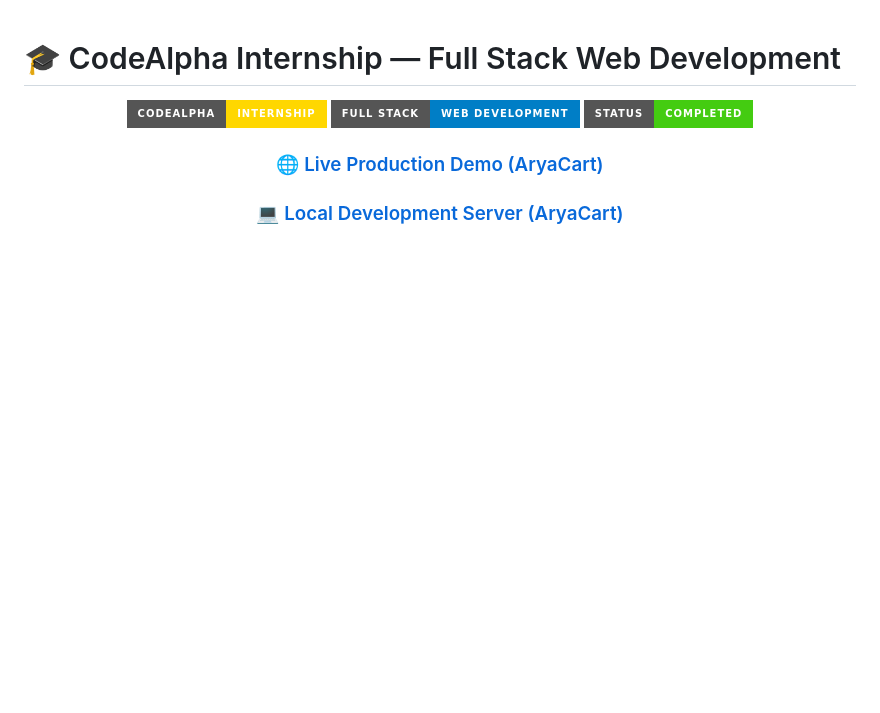
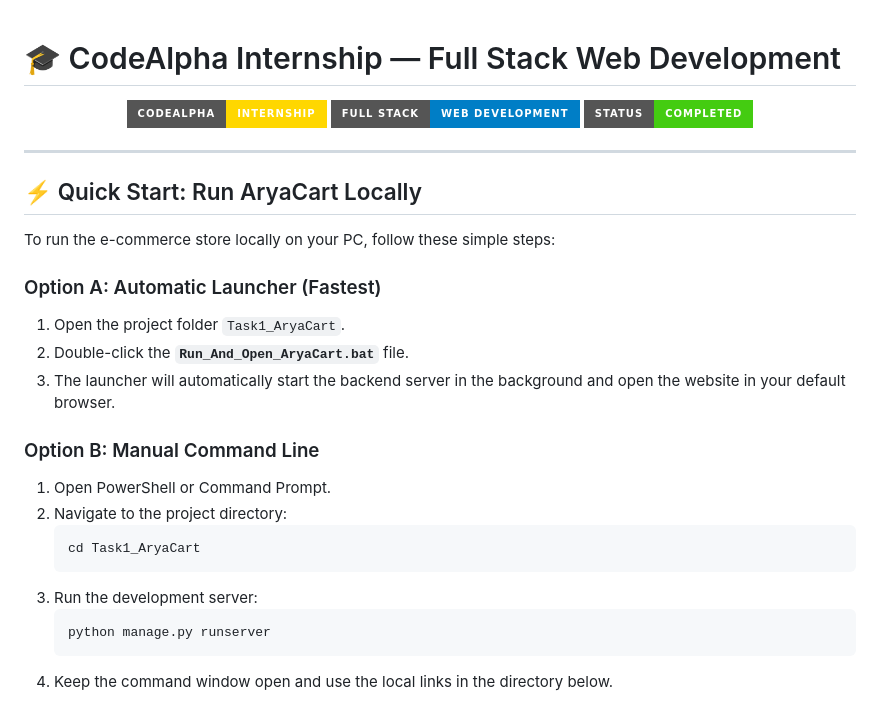
Before and after one commit to aryaaman577/codealpha_tasks, a Markdown page: README.md, the part around one of its changes. Drawn GitHub-style; badges without logos; blank space fills up the shorter version.

Commit message:
Add Quick Start guide and local/live Page Access Directory to READMEs

````diff
--- a/README.md
+++ b/README.md
@@ -6,7 +6,28 @@
 ![Full Stack](https://img.shields.io/badge/Full_Stack-Web_Development-blue?style=for-the-badge)
 ![Status](https://img.shields.io/badge/Status-Completed-brightgreen?style=for-the-badge)
 
-### 🌐 [Live Production Demo (AryaCart)](https://aryaaman577.pythonanywhere.com)
-### 💻 [Local Development Server (AryaCart)](http://127.0.0.1:8000/)
+</div>
 
-</div>
+---
+
+## ⚡ Quick Start: Run AryaCart Locally
+
+To run the e-commerce store locally on your PC, follow these simple steps:
+
+### Option A: Automatic Launcher (Fastest)
+1. Open the project folder `Task1_AryaCart`.
+2. Double-click the **`Run_And_Open_AryaCart.bat`** file.
+3. The launcher will automatically start the backend server in the background and open the website in your default browser.
+
+### Option B: Manual Command Line
+1. Open PowerShell or Command Prompt.
+2. Navigate to the project directory:
+   ```bash
+   cd Task1_AryaCart
+   ```
+3. Run the development server:
+   ```bash
+   python manage.py runserver
+   ```
+4. Keep the command window open and use the local links in the directory below.
+
````
Also changed, not shown: other parts of README.md (+18 -0 lines), Task1_AryaCart/README.md (+37 -2 lines).
